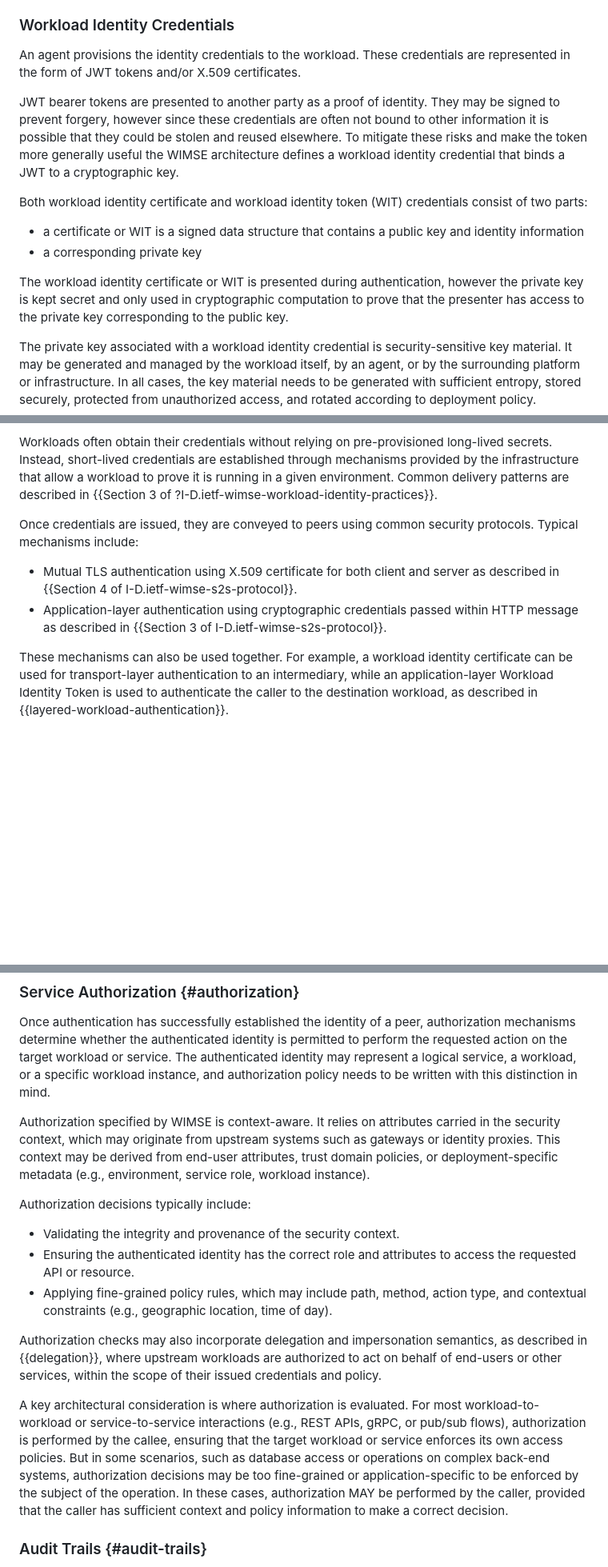
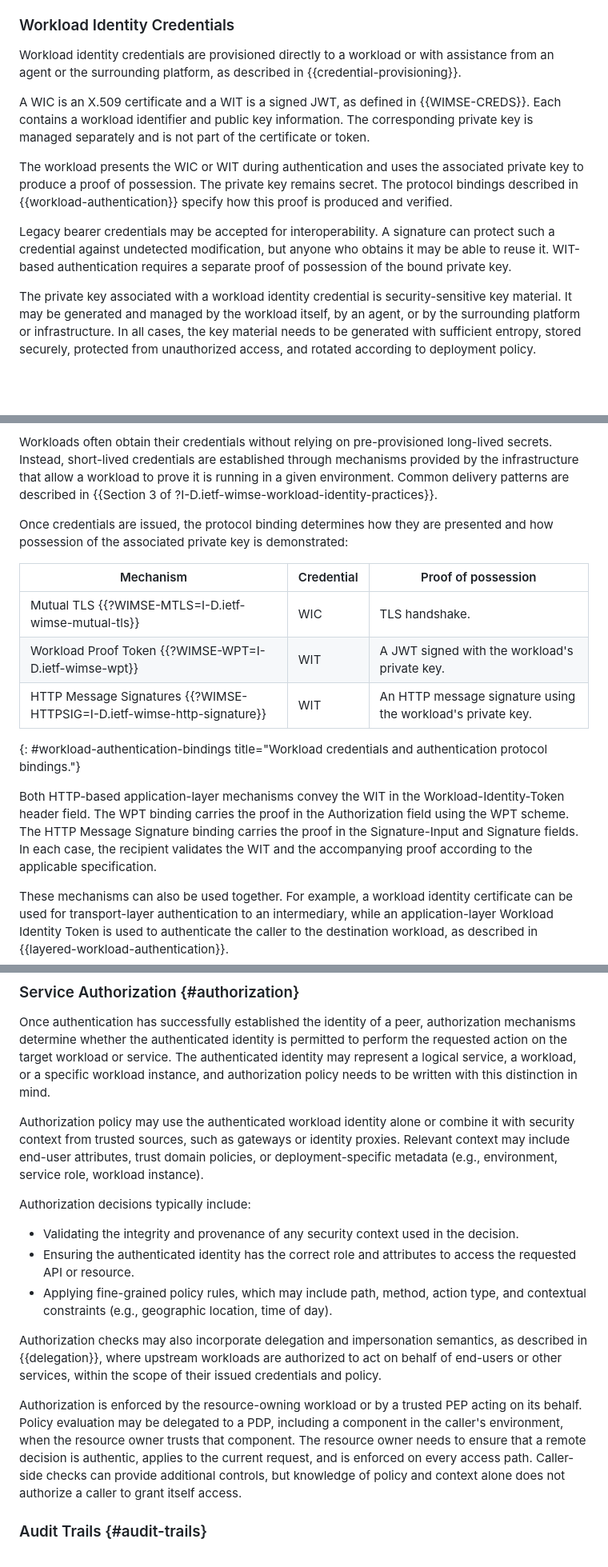
Before and after one commit to ietf-wg-wimse/draft-ietf-wimse-arch, a Markdown page: draft-ietf-wimse-arch.md, 3 parts joined by grey strips. Shown at 80% size. Drawn GitHub-style; blank space fills up the shorter version.

Commit message:
Resolve architecture consistency review findings

```diff
--- a/draft-ietf-wimse-arch.md
+++ b/draft-ietf-wimse-arch.md
@@ -181,16 +181,13 @@ A workload identifier MAY represent a logical workload, a service implemented by
 
 ### Workload Identity Credentials
 
-An agent provisions the identity credentials to the workload. These credentials are represented in the form of JWT tokens and/or X.509 certificates.
+Workload identity credentials are provisioned directly to a workload or with assistance from an agent or the surrounding platform, as described in {{credential-provisioning}}.
 
-JWT bearer tokens are presented to another party as a proof of identity. They may be signed to prevent forgery, however since these credentials are often not bound to other information it is possible that they could be stolen and reused elsewhere. To mitigate these risks and make the token more generally useful the WIMSE architecture defines a workload identity credential that binds a JWT to a cryptographic key.
+A WIC is an X.509 certificate and a WIT is a signed JWT, as defined in {{WIMSE-CREDS}}. Each contains a workload identifier and public key information. The corresponding private key is managed separately and is not part of the certificate or token.
 
-Both workload identity certificate and workload identity token (WIT) credentials consist of two parts:
+The workload presents the WIC or WIT during authentication and uses the associated private key to produce a proof of possession. The private key remains secret. The protocol bindings described in {{workload-authentication}} specify how this proof is produced and verified.
 
-- a certificate or WIT is a signed data structure that contains a public key and identity information
-- a corresponding private key
-
-The workload identity certificate or WIT is presented during authentication, however the private key is kept secret and only used in cryptographic computation to prove that the presenter has access to the private key corresponding to the public key.
+Legacy bearer credentials may be accepted for interoperability. A signature can protect such a credential against undetected modification, but anyone who obtains it may be able to reuse it. WIT-based authentication requires a separate proof of possession of the bound private key.
 
 The private key associated with a workload identity credential is security-sensitive key material. It may be generated and managed by the workload itself, by an agent, or by the surrounding platform or infrastructure. In all cases, the key material needs to be generated with sufficient entropy, stored securely, protected from unauthorized access, and rotated according to deployment policy.
 
@@ -521,10 +517,16 @@ Authentication mechanisms are used to establish the identity of the peer before
 
 Workloads often obtain their credentials without relying on pre-provisioned long-lived secrets. Instead, short-lived credentials are established through mechanisms provided by the infrastructure that allow a workload to prove it is running in a given environment. Common delivery patterns are described in {{Section 3 of ?I-D.ietf-wimse-workload-identity-practices}}.
 
-Once credentials are issued, they are conveyed to peers using common security protocols. Typical mechanisms include:
+Once credentials are issued, the protocol binding determines how they are presented and how possession of the associated private key is demonstrated:
 
-* Mutual TLS authentication using X.509 certificate for both client and server as described in {{Section 4 of I-D.ietf-wimse-s2s-protocol}}.
-* Application-layer authentication using cryptographic credentials passed within HTTP message as described in {{Section 3 of I-D.ietf-wimse-s2s-protocol}}.
+| Mechanism | Credential | Proof of possession |
+|-----------|------------|---------------------|
+| Mutual TLS {{?WIMSE-MTLS=I-D.ietf-wimse-mutual-tls}} | WIC | TLS handshake. |
+| Workload Proof Token {{?WIMSE-WPT=I-D.ietf-wimse-wpt}} | WIT | A JWT signed with the workload's private key. |
+| HTTP Message Signatures {{?WIMSE-HTTPSIG=I-D.ietf-wimse-http-signature}} | WIT | An HTTP message signature using the workload's private key. |
+{: #workload-authentication-bindings title="Workload credentials and authentication protocol bindings."}
+
+Both HTTP-based application-layer mechanisms convey the WIT in the Workload-Identity-Token header field. The WPT binding carries the proof in the Authorization field using the WPT scheme. The HTTP Message Signature binding carries the proof in the Signature-Input and Signature fields. In each case, the recipient validates the WIT and the accompanying proof according to the applicable specification.
 
 These mechanisms can also be used together. For example, a workload identity certificate can be used for transport-layer authentication to an intermediary, while an application-layer Workload Identity Token is used to authenticate the caller to the destination workload, as described in {{layered-workload-authentication}}.
 
@@ -595,17 +599,17 @@ Audit records for layered authentication SHOULD record both the transport-layer
 
 Once authentication has successfully established the identity of a peer, authorization mechanisms determine whether the authenticated identity is permitted to perform the requested action on the target workload or service. The authenticated identity may represent a logical service, a workload, or a specific workload instance, and authorization policy needs to be written with this distinction in mind.
 
-Authorization specified by WIMSE is context-aware. It relies on attributes carried in the security context, which may originate from upstream systems such as gateways or identity proxies. This context may be derived from end-user attributes, trust domain policies, or deployment-specific metadata (e.g., environment, service role, workload instance).
+Authorization policy may use the authenticated workload identity alone or combine it with security context from trusted sources, such as gateways or identity proxies. Relevant context may include end-user attributes, trust domain policies, or deployment-specific metadata (e.g., environment, service role, workload instance).
 
 Authorization decisions typically include:
 
-* Validating the integrity and provenance of the security context.
+* Validating the integrity and provenance of any security context used in the decision.
 * Ensuring the authenticated identity has the correct role and attributes to access the requested API or resource.
 * Applying fine-grained policy rules, which may include path, method, action type, and contextual constraints (e.g., geographic location, time of day).
 
 Authorization checks may also incorporate delegation and impersonation semantics, as described in {{delegation}}, where upstream workloads are authorized to act on behalf of end-users or other services, within the scope of their issued credentials and policy.
 
-A key architectural consideration is where authorization is evaluated. For most workload-to-workload or service-to-service interactions (e.g., REST APIs, gRPC, or pub/sub flows), authorization is performed by the callee, ensuring that the target workload or service enforces its own access policies. But in some scenarios, such as database access or operations on complex back-end systems, authorization decisions may be too fine-grained or application-specific to be enforced by the subject of the operation. In these cases, authorization MAY be performed by the caller, provided that the caller has sufficient context and policy information to make a correct decision.
+Authorization is enforced by the resource-owning workload or by a trusted PEP acting on its behalf. Policy evaluation may be delegated to a PDP, including a component in the caller's environment, when the resource owner trusts that component. The resource owner needs to ensure that a remote decision is authentic, applies to the current request, and is enforced on every access path. Caller-side checks can provide additional controls, but knowledge of policy and context alone does not authorize a caller to grant itself access.
 
 ### Audit Trails {#audit-trails}
 
```
Also changed, not shown: other parts of draft-ietf-wimse-arch.md (+24 -23 lines).
